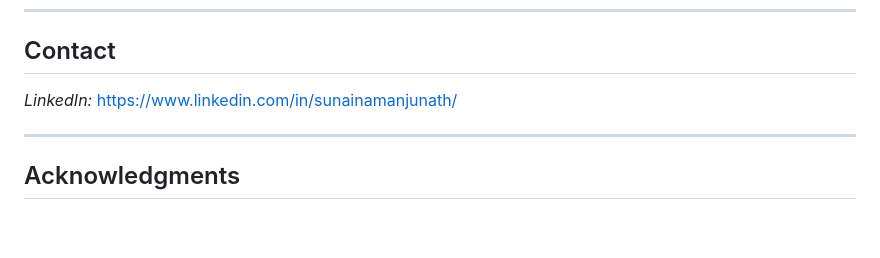
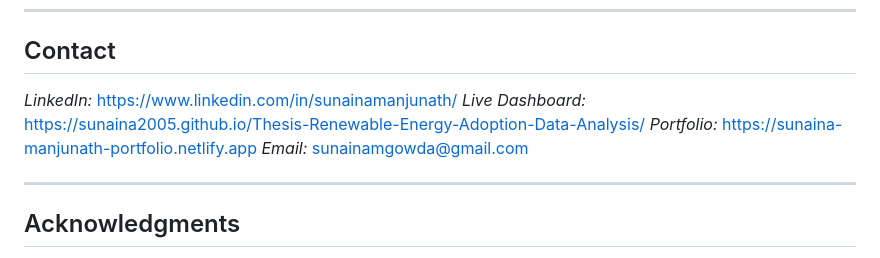
Before and after one commit to Sunaina2005/Thesis-Renewable-Energy-Adoption-Data-Analysis, a Markdown page: README.md, the part around one of its changes. Drawn GitHub-style; blank space fills up the shorter version.

```diff
--- a/README.md
+++ b/README.md
@@ -138,6 +147,9 @@ This work is available for academic and educational purposes. For commercial use
 ## Contact
 
 *LinkedIn:* https://www.linkedin.com/in/sunainamanjunath/
+*Live Dashboard:* https://sunaina2005.github.io/Thesis-Renewable-Energy-Adoption-Data-Analysis/
+*Portfolio:* https://sunaina-manjunath-portfolio.netlify.app
+*Email:* sunainamgowda@gmail.com
 
 ---
 
```
Also changed, not shown: other parts of README.md (+11 -2 lines).
